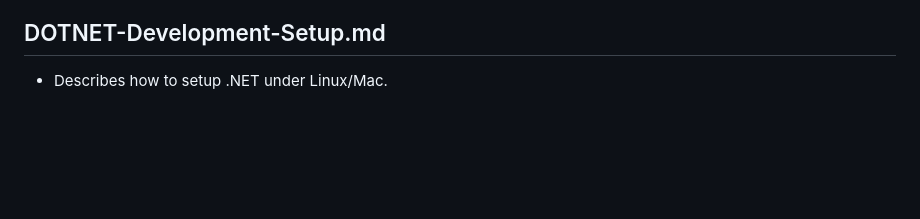
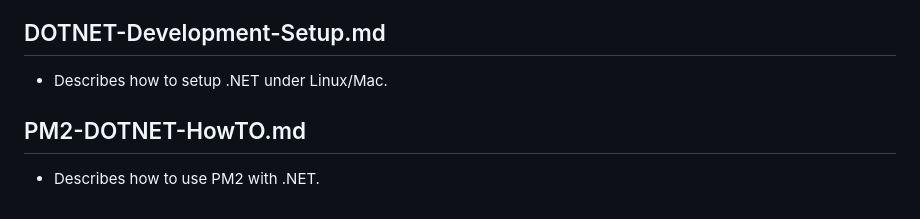
Before and after one commit to AleksandarBayrev/general-linux-fixes, a Markdown page: README.md, the part around the change. GitHub-like rendering; blank space fills up the shorter version.

```diff
--- a/README.md
+++ b/README.md
@@ -246,3 +246,6 @@ General Linux fixes
 
 ## DOTNET-Development-Setup.md
 * Describes how to setup .NET under Linux/Mac.
+
+## PM2-DOTNET-HowTO.md
+* Describes how to use PM2 with .NET.
```
Also changed, not shown: PM2-DOTNET-HowTO.md (added, +13 -0 lines).
